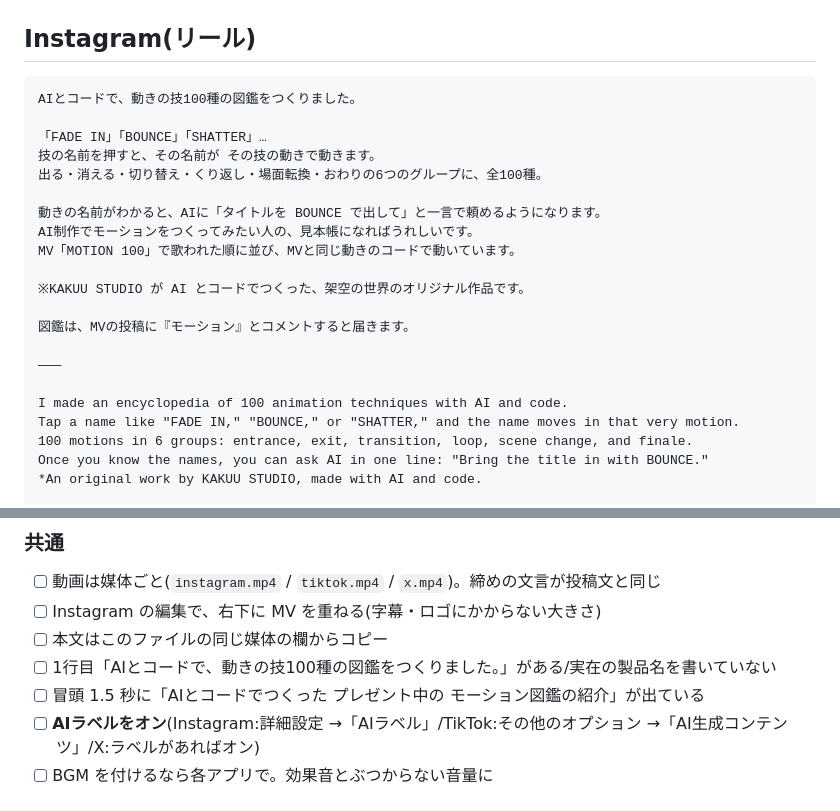
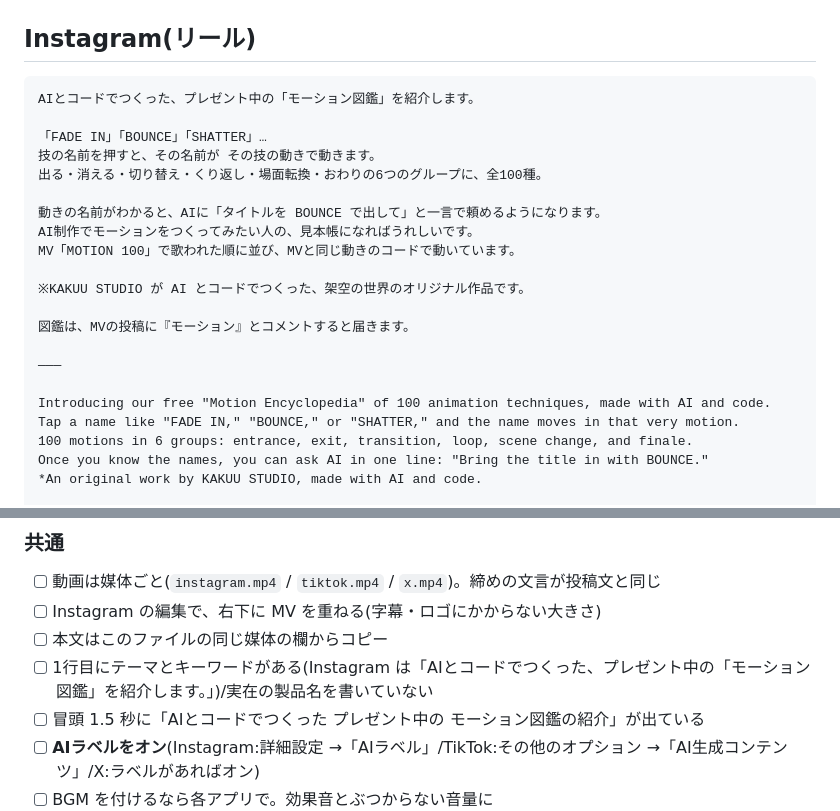
Before and after one commit to studio-kakuu/kakuu-studio, a Markdown page: captions/zukan-intro.md, 2 parts joined by grey strips. Rendered like a GitHub page.

Commit message:
008:Instagram の投稿文の1行目を冒頭の見出しに合わせる
Co-Authored-By: Claude Opus 5.5 <noreply@anthropic.com>
Claude-Session: https://claude.ai/code/session_01GpyrDkveLKfrj6yrN7aWDo

````diff
--- a/captions/zukan-intro.md
+++ b/captions/zukan-intro.md
@@ -9,7 +9,7 @@
 ## Instagram(リール)
 
 ```
-AIとコードで、動きの技100種の図鑑をつくりました。
+AIとコードでつくった、プレゼント中の「モーション図鑑」を紹介します。
 
 「FADE IN」「BOUNCE」「SHATTER」…
 技の名前を押すと、その名前が その技の動きで動きます。
@@ -25,7 +25,7 @@ MV「MOTION 100」で歌われた順に並び、MVと同じ動きのコードで
 
 ―――
 
-I made an encyclopedia of 100 animation techniques with AI and code.
+Introducing our free "Motion Encyclopedia" of 100 animation techniques, made with AI and code.
 Tap a name like "FADE IN," "BOUNCE," or "SHATTER," and the name moves in that very motion.
 100 motions in 6 groups: entrance, exit, transition, loop, scene change, and finale.
 Once you know the names, you can ask AI in one line: "Bring the title in with BOUNCE."
@@ -100,7 +100,7 @@ Tap a name and it moves in that very motion. 6 groups, 100 motions. Know the nam
 - [ ] 動画は媒体ごと(`instagram.mp4` / `tiktok.mp4` / `x.mp4`)。締めの文言が投稿文と同じ
 - [ ] Instagram の編集で、右下に MV を重ねる(字幕・ロゴにかからない大きさ)
 - [ ] 本文はこのファイルの同じ媒体の欄からコピー
-- [ ] 1行目「AIとコードで、動きの技100種の図鑑をつくりました。」がある/実在の製品名を書いていない
+- [ ] 1行目にテーマとキーワードがある(Instagram は「AIとコードでつくった、プレゼント中の「モーション図鑑」を紹介します。」)/実在の製品名を書いていない
 - [ ] 冒頭 1.5 秒に「AIとコードでつくった プレゼント中の モーション図鑑の紹介」が出ている
 - [ ] **AIラベルをオン**(Instagram:詳細設定 →「AIラベル」/TikTok:その他のオプション →「AI生成コンテンツ」/X:ラベルがあればオン)
 - [ ] BGM を付けるなら各アプリで。効果音とぶつからない音量に
````
